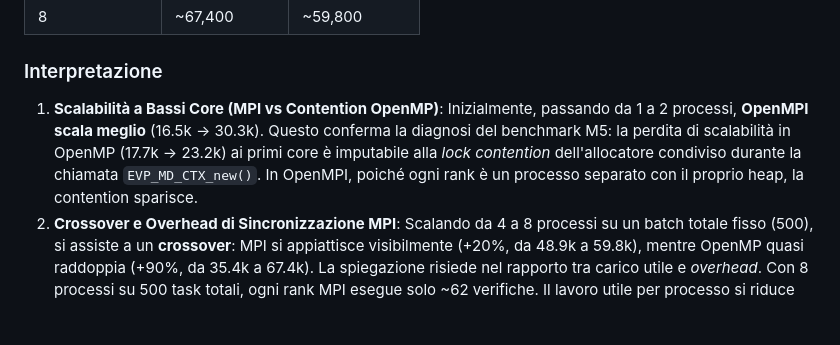
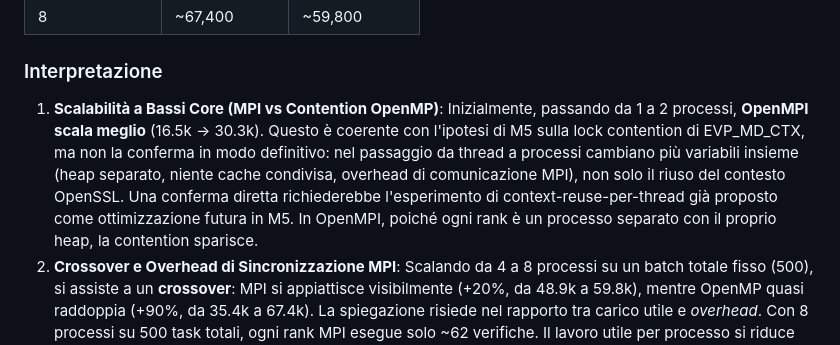
Before and after one commit to andrea-01/s4t-trust-hpc, a Markdown page: hpc-engine/README.md, the part around the change. Rendered like a GitHub page; blank space fills up the shorter version.

Commit message:
docs(hpc): refine interpretation of MPI vs OpenMP lock contention

```diff
--- a/hpc-engine/README.md
+++ b/hpc-engine/README.md
@@ -65,7 +65,7 @@ Tabella comparativa (throughput in verifiche/sec, batch 500):
 
 ### Interpretazione
 
-1. **Scalabilità a Bassi Core (MPI vs Contention OpenMP)**: Inizialmente, passando da 1 a 2 processi, **OpenMPI scala meglio** (16.5k → 30.3k). Questo conferma la diagnosi del benchmark M5: la perdita di scalabilità in OpenMP (17.7k → 23.2k) ai primi core è imputabile alla *lock contention* dell'allocatore condiviso durante la chiamata `EVP_MD_CTX_new()`. In OpenMPI, poiché ogni rank è un processo separato con il proprio heap, la contention sparisce.
+1. **Scalabilità a Bassi Core (MPI vs Contention OpenMP)**: Inizialmente, passando da 1 a 2 processi, **OpenMPI scala meglio** (16.5k → 30.3k). Questo è coerente con l'ipotesi di M5 sulla lock contention di EVP_MD_CTX, ma non la conferma in modo definitivo: nel passaggio da thread a processi cambiano più variabili insieme (heap separato, niente cache condivisa, overhead di comunicazione MPI), non solo il riuso del contesto OpenSSL. Una conferma diretta richiederebbe l'esperimento di context-reuse-per-thread già proposto come ottimizzazione futura in M5. In OpenMPI, poiché ogni rank è un processo separato con il proprio heap, la contention sparisce.
 2. **Crossover e Overhead di Sincronizzazione MPI**: Scalando da 4 a 8 processi su un batch totale fisso (500), si assiste a un **crossover**: MPI si appiattisce visibilmente (+20%, da 48.9k a 59.8k), mentre OpenMP quasi raddoppia (+90%, da 35.4k a 67.4k). La spiegazione risiede nel rapporto tra carico utile e *overhead*. Con 8 processi su 500 task totali, ogni rank MPI esegue solo ~62 verifiche. Il lavoro utile per processo si riduce così tanto che il costo fisso di inizializzazione (`MPI_Init`), lo startup multiprocesso e la sincronizzazione (`MPI_Reduce`) di MPI — strutturalmente più pesanti dello startup di un thread OpenMP — diventa il fattore dominante (Amdahl's law effect). Al crescere vertiginoso del carico (es. batch da 10.000, tracciati in `results_mpi_10k.csv`), l'overhead MPI si diluisce nel lungo tempo di calcolo e le due soluzioni tornano a competere alla pari (71.3k per MPI a 8 processi contro i 67.4k di OpenMP).
 
 ### Decisione Architetturale Confermata
```
